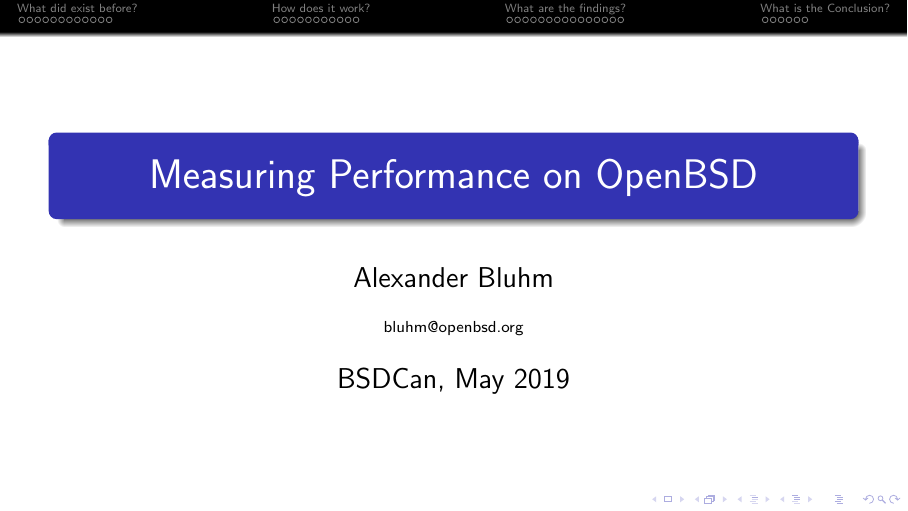
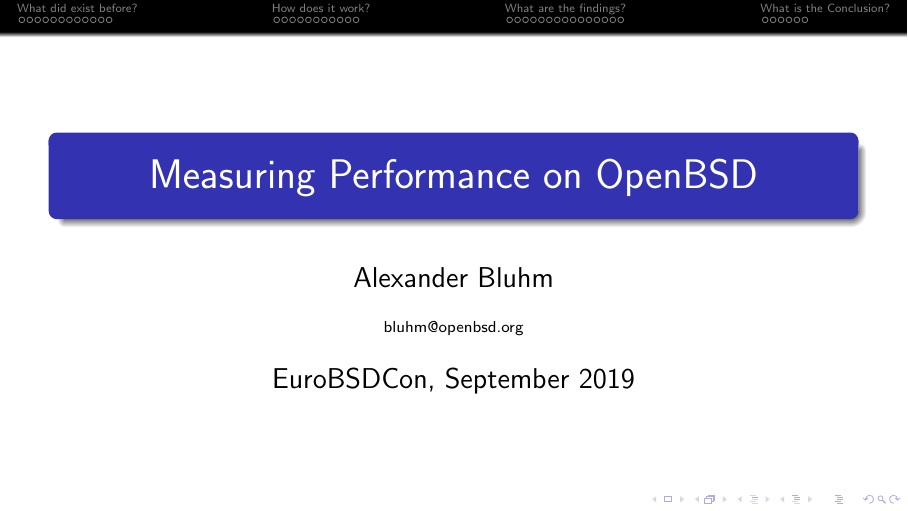
Before and after one commit to bluhm/talk-perform, LaTeX slides (perform-slides.tex): page 1 of 46. Compiled offline with pdfLaTeX.

Commit message:
Title for EuroBSDcon.

```diff
--- a/perform-slides.tex
+++ b/perform-slides.tex
@@ -24,7 +24,7 @@
 \author{Alexander Bluhm}
 \title{Measuring Performance on OpenBSD}
 \institute{bluhm@openbsd.org}
-\date{BSDCan, May 2019}
+\date{EuroBSDCon, September 2019}
 
 \begin{document}
 
```
